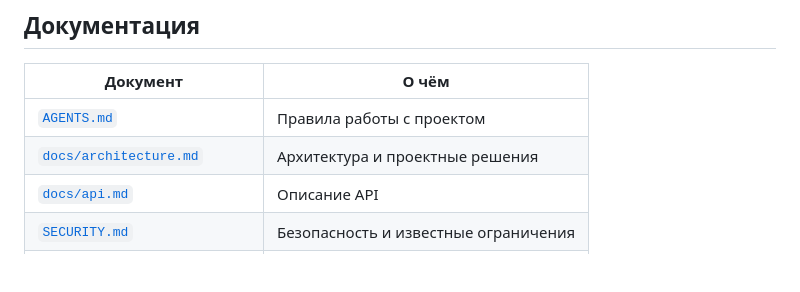
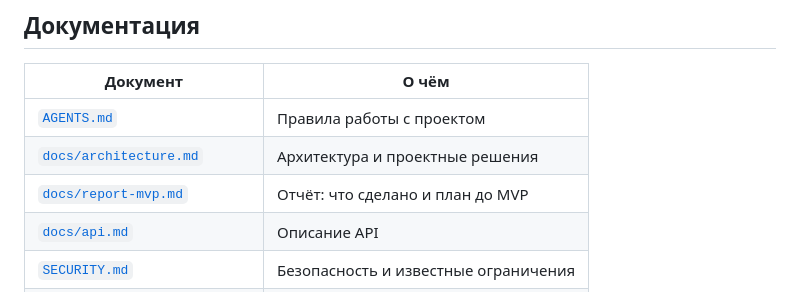
Before and after one commit to Eagle1man/courtdraft-ai-review, a Markdown page: README.md, the part around the change. GitHub-like rendering; blank space fills up the shorter version.

```diff
--- a/README.md
+++ b/README.md
@@ -441,6 +441,7 @@ cd backend
 |---|---|
 | [`AGENTS.md`](AGENTS.md) | Правила работы с проектом |
 | [`docs/architecture.md`](docs/architecture.md) | Архитектура и проектные решения |
+| [`docs/report-mvp.md`](docs/report-mvp.md) | Отчёт: что сделано и план до MVP |
 | [`docs/api.md`](docs/api.md) | Описание API |
 | [`SECURITY.md`](SECURITY.md) | Безопасность и известные ограничения |
 | [`CONTRIBUTING.md`](CONTRIBUTING.md) | Как участвовать |
```
Also changed, not shown: docs/report-mvp.md (added, +326 -0 lines).
